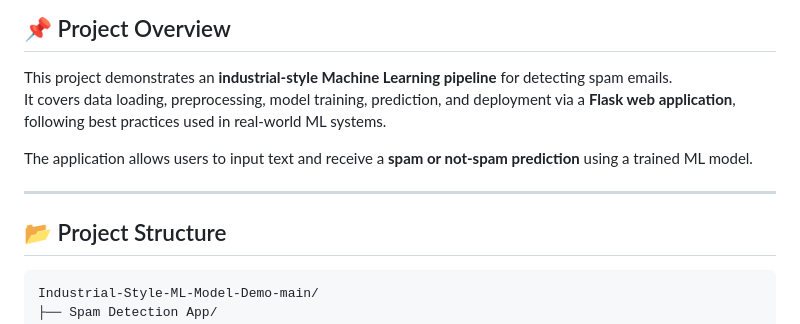
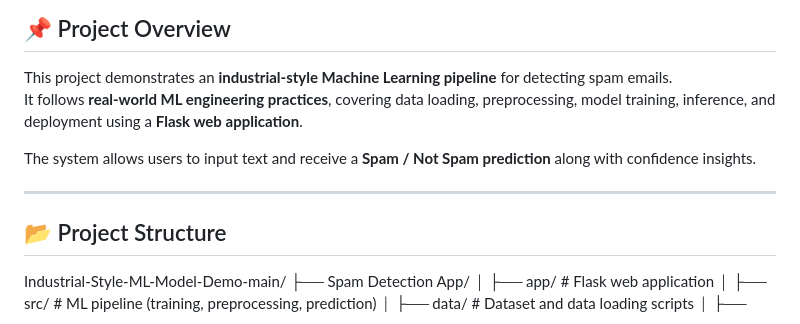
Before and after one commit to ash-iiiiish/Production-Ready-Spam-Detection, a Markdown page: README.md, the part around one of its changes. Rendered like a GitHub page.

````diff
--- a/README.md
+++ b/README.md
@@ -2,14 +10,14 @@
 
 ## 📌 Project Overview
 This project demonstrates an **industrial-style Machine Learning pipeline** for detecting spam emails.
-It covers data loading, preprocessing, model training, prediction, and deployment via a **Flask web application**, following best practices used in real-world ML systems.
+It follows **real-world ML engineering practices**, covering data loading, preprocessing, model training, inference, and deployment using a **Flask web application**.
 
-The application allows users to input text and receive a **spam or not-spam prediction** using a trained ML model.
+The system allows users to input text and receive a **Spam / Not Spam prediction** along with confidence insights.
 
 ---
 
 ## 📂 Project Structure
-```
+
 Industrial-Style-ML-Model-Demo-main/
 ├── Spam Detection App/
 │   ├── app/                 # Flask web application
````
Also changed, not shown: other parts of README.md (+9 -1 lines).
